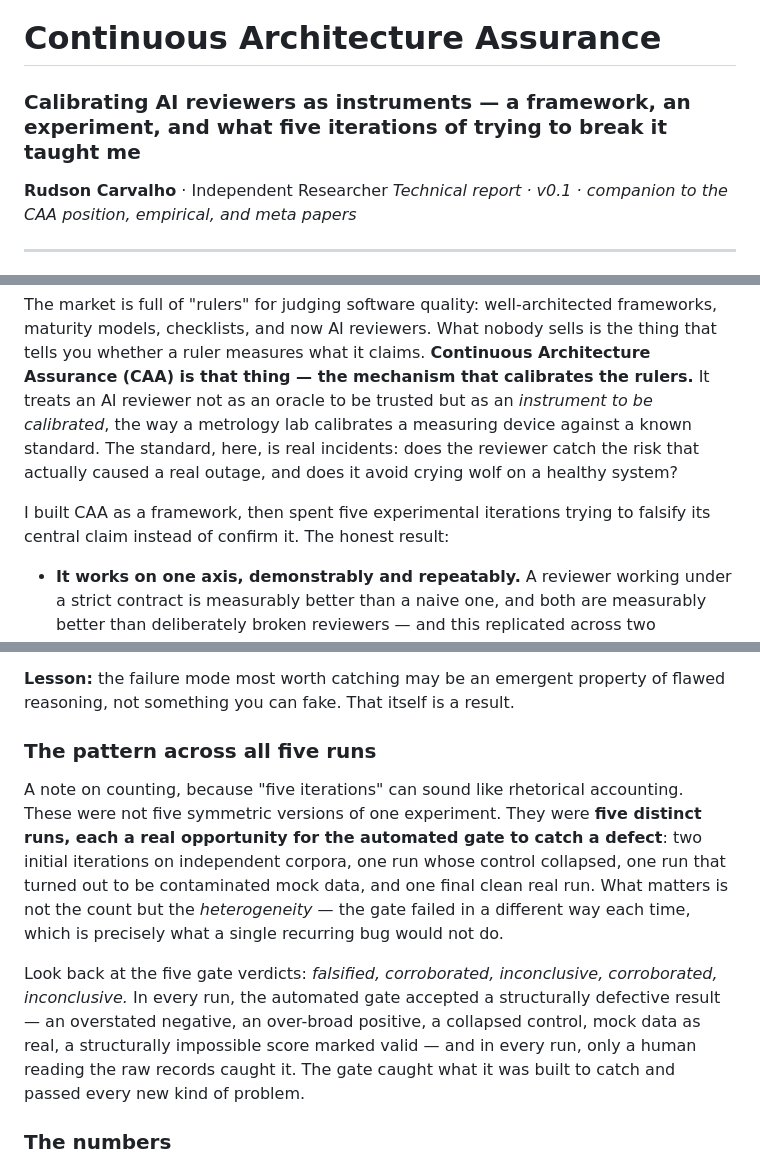
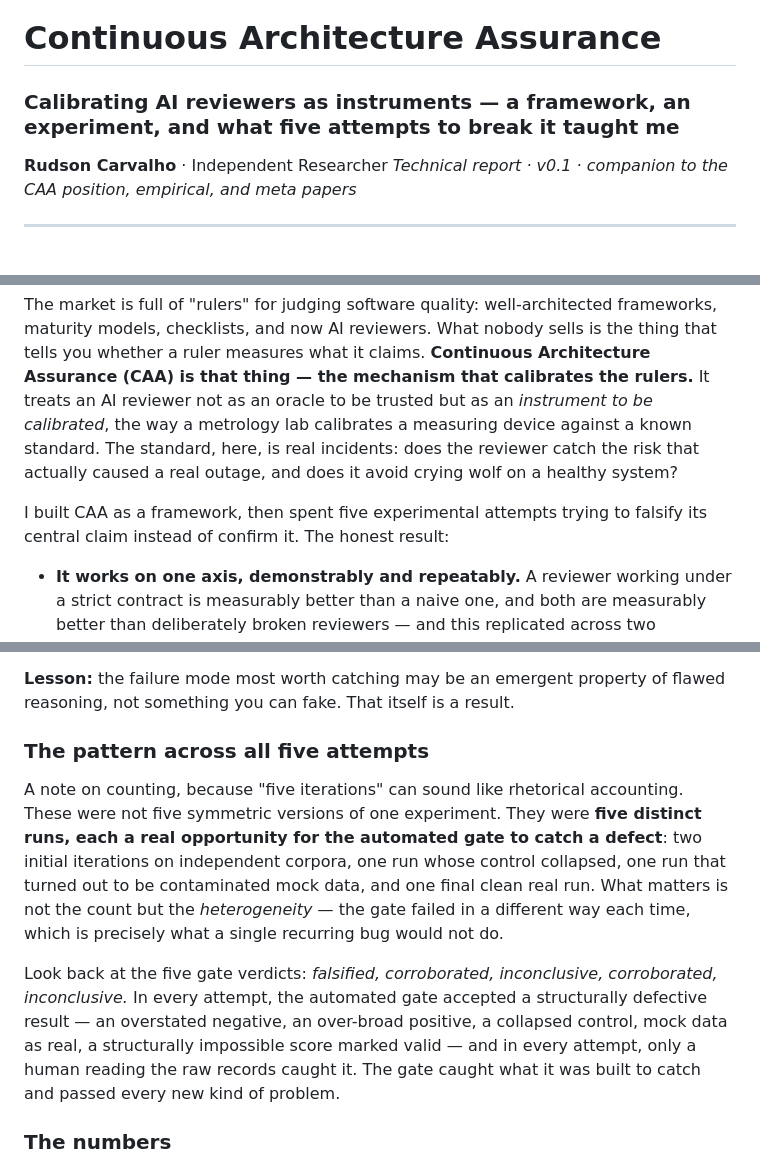
Before and after one commit to RudsonCarvalho/continuous-architecture-assurance, a Markdown page: docs/technical-report.md, 3 parts joined by grey strips. Drawn GitHub-style.

```diff
--- a/docs/technical-report.md
+++ b/docs/technical-report.md
@@ -1,6 +1,6 @@
 # Continuous Architecture Assurance
 
-### Calibrating AI reviewers as instruments — a framework, an experiment, and what five iterations of trying to break it taught me
+### Calibrating AI reviewers as instruments — a framework, an experiment, and what five attempts to break it taught me
 
 **Rudson Carvalho** · Independent Researcher
 *Technical report · v0.1 · companion to the CAA position, empirical, and meta papers*
@@ -15,7 +15,7 @@ Software teams are starting to let AI review their architecture and code. The re
 
 The market is full of "rulers" for judging software quality: well-architected frameworks, maturity models, checklists, and now AI reviewers. What nobody sells is the thing that tells you whether a ruler measures what it claims. **Continuous Architecture Assurance (CAA) is that thing — the mechanism that calibrates the rulers.** It treats an AI reviewer not as an oracle to be trusted but as an *instrument to be calibrated*, the way a metrology lab calibrates a measuring device against a known standard. The standard, here, is real incidents: does the reviewer catch the risk that actually caused a real outage, and does it avoid crying wolf on a healthy system?
 
-I built CAA as a framework, then spent five experimental iterations trying to falsify its central claim instead of confirm it. The honest result:
+I built CAA as a framework, then spent five experimental attempts trying to falsify its central claim instead of confirm it. The honest result:
 
 - **It works on one axis, demonstrably and repeatably.** A reviewer working under a strict contract is measurably better than a naive one, and both are measurably better than deliberately broken reviewers — and this replicated across two independent sets of real incidents.
 - **It could not be shown to work on a second axis**, and I explain exactly why (a property of how language models read text, not a flaw I can patch).
@@ -181,11 +181,11 @@ The real run, finally clean. Both real reviewers and the structural controls beh
 
 **Lesson:** the failure mode most worth catching may be an emergent property of flawed reasoning, not something you can fake. That itself is a result.
 
-### The pattern across all five runs
+### The pattern across all five attempts
 
 A note on counting, because "five iterations" can sound like rhetorical accounting. These were not five symmetric versions of one experiment. They were **five distinct runs, each a real opportunity for the automated gate to catch a defect**: two initial iterations on independent corpora, one run whose control collapsed, one run that turned out to be contaminated mock data, and one final clean real run. What matters is not the count but the *heterogeneity* — the gate failed in a different way each time, which is precisely what a single recurring bug would not do.
 
-Look back at the five gate verdicts: *falsified, corroborated, inconclusive, corroborated, inconclusive.* In every run, the automated gate accepted a structurally defective result — an overstated negative, an over-broad positive, a collapsed control, mock data as real, a structurally impossible score marked valid — and in every run, only a human reading the raw records caught it. The gate caught what it was built to catch and passed every new kind of problem.
+Look back at the five gate verdicts: *falsified, corroborated, inconclusive, corroborated, inconclusive.* In every attempt, the automated gate accepted a structurally defective result — an overstated negative, an over-broad positive, a collapsed control, mock data as real, a structurally impossible score marked valid — and in every attempt, only a human reading the raw records caught it. The gate caught what it was built to catch and passed every new kind of problem.
 
 ### The numbers
 
```
Also changed, not shown: other parts of docs/technical-report.md (+6 -6 lines), docs/overview.md (+3 -3 lines).
